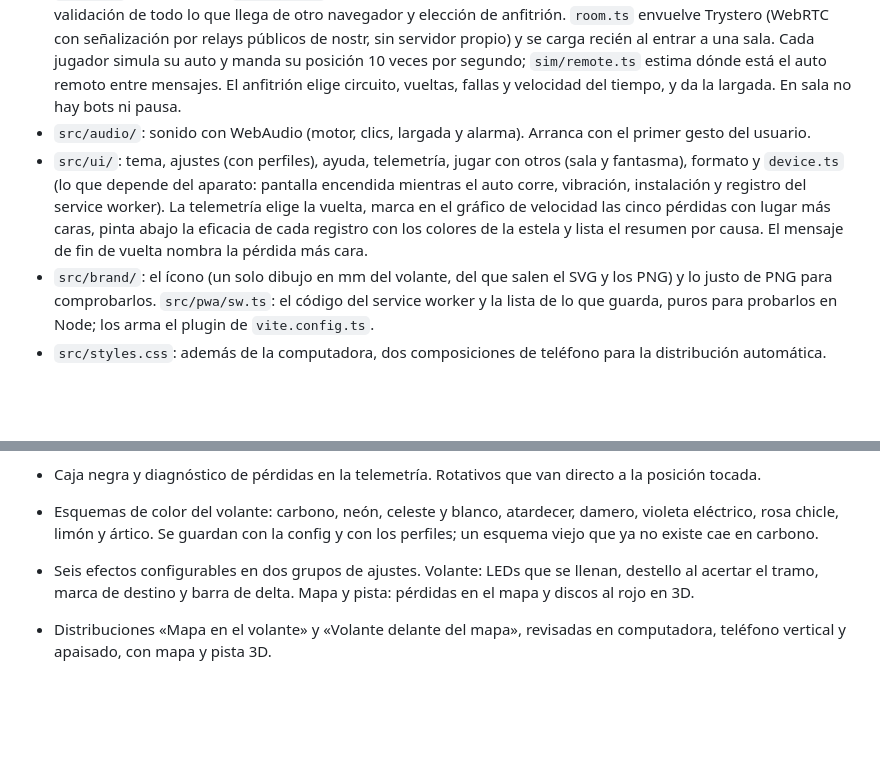
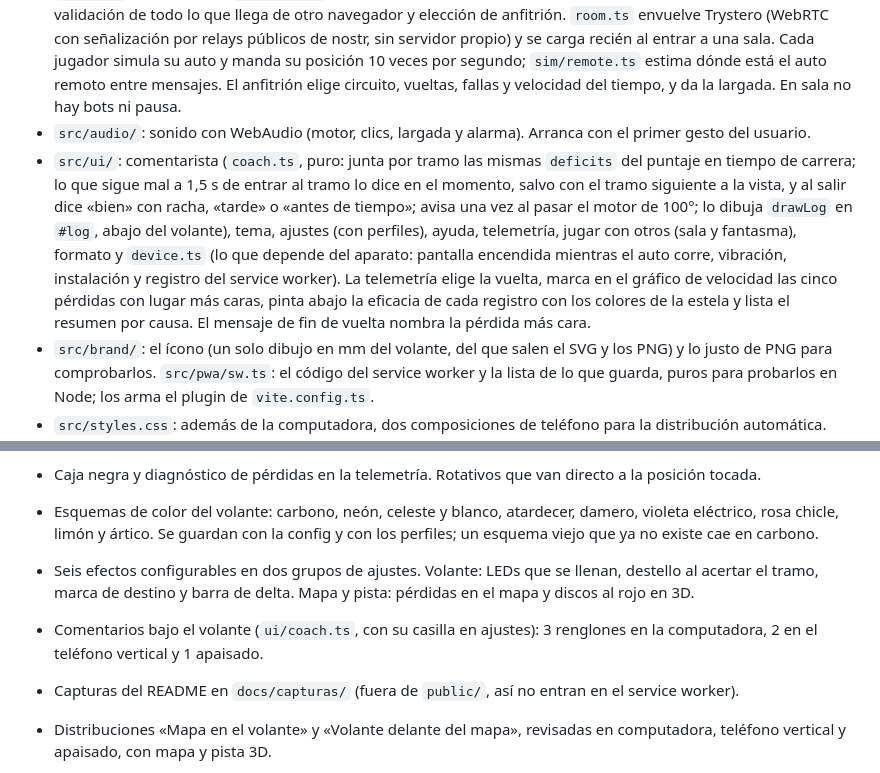
Before and after one commit to AgustinDipolito/f1-console, a Markdown page: CLAUDE.md, 2 parts joined by grey strips. Drawn GitHub-style; blank space fills up the shorter version.

```diff
--- a/CLAUDE.md
+++ b/CLAUDE.md
@@ -26,7 +26,7 @@ Typecheck, tests y calibración en verde. Verificado en el navegador: consola, m
 - `src/trackview/`: mapa 2D del circuito con los autos, las zonas de frenada, la estela de eficacia y el fantasma. Con `setFollow` sigue a tu auto con el sentido de marcha hacia arriba (200 m de pista entre el auto y el borde de arriba) y pinta el trazado en cada cuadro en vez de usar la capa guardada; la pista 3D corre la cámara con `setAnchor` para dejar el auto en el mismo lugar. `track3d.ts`: la pista en 3D con el mismo `InkRenderer` y cámara que sigue al jugador. Tu auto va en azul y cada auto lleva una etiqueta proyectada (Vos, Bot 1…). El mapa marca con rombos numerados las pérdidas de la última vuelta (las mismas de la telemetría). En 3D, las ruedas de cada auto se ponen al rojo según su desaceleración medida en tiempo de carrera, sobre `PHYS.A_BRK`.
 - `src/net/`: multijugador. `protocol.ts` es puro (corre en Node): código del fantasma compartido, códigos de sala, validación de todo lo que llega de otro navegador y elección de anfitrión. `room.ts` envuelve Trystero (WebRTC con señalización por relays públicos de nostr, sin servidor propio) y se carga recién al entrar a una sala. Cada jugador simula su auto y manda su posición 10 veces por segundo; `sim/remote.ts` estima dónde está el auto remoto entre mensajes. El anfitrión elige circuito, vueltas, fallas y velocidad del tiempo, y da la largada. En sala no hay bots ni pausa.
 - `src/audio/`: sonido con WebAudio (motor, clics, largada y alarma). Arranca con el primer gesto del usuario.
-- `src/ui/`: tema, ajustes (con perfiles), ayuda, telemetría, jugar con otros (sala y fantasma), formato y `device.ts` (lo que depende del aparato: pantalla encendida mientras el auto corre, vibración, instalación y registro del service worker). La telemetría elige la vuelta, marca en el gráfico de velocidad las cinco pérdidas con lugar más caras, pinta abajo la eficacia de cada registro con los colores de la estela y lista el resumen por causa. El mensaje de fin de vuelta nombra la pérdida más cara.
+- `src/ui/`: comentarista (`coach.ts`, puro: junta por tramo las mismas `deficits` del puntaje en tiempo de carrera; lo que sigue mal a 1,5 s de entrar al tramo lo dice en el momento, salvo con el tramo siguiente a la vista, y al salir dice «bien» con racha, «tarde» o «antes de tiempo»; avisa una vez al pasar el motor de 100°; lo dibuja `drawLog` en `#log`, abajo del volante), tema, ajustes (con perfiles), ayuda, telemetría, jugar con otros (sala y fantasma), formato y `device.ts` (lo que depende del aparato: pantalla encendida mientras el auto corre, vibración, instalación y registro del service worker). La telemetría elige la vuelta, marca en el gráfico de velocidad las cinco pérdidas con lugar más caras, pinta abajo la eficacia de cada registro con los colores de la estela y lista el resumen por causa. El mensaje de fin de vuelta nombra la pérdida más cara.
 - `src/brand/`: el ícono (un solo dibujo en mm del volante, del que salen el SVG y los PNG) y lo justo de PNG para comprobarlos. `src/pwa/sw.ts`: el código del service worker y la lista de lo que guarda, puros para probarlos en Node; los arma el plugin de `vite.config.ts`.
 - `src/styles.css`: además de la computadora, dos composiciones de teléfono para la distribución automática. Vertical (menos de 600 px de ancho): cabecera en dos renglones (circuito, Largar y Pausa; las cuatro acciones con ícono y nombre corto), mapa arriba con lo que sobre y consola abajo con la proporción del frente hasta las empuñaduras (282 × 204 mm). Apaisado (menos de 500 de alto): un renglón de controles y lado a lado. En las dos, sin desplazar, sin marco en los paneles (en el teléfono, en todas las distribuciones), la lectura de la consola sobre el lienzo y la vista 3D se elige en ajustes. Los diálogos son hojas desde abajo con los botones fijos al pie. En pantalla táctil: 44 px de toque y 16 px en los campos. Dos distribuciones más, que se eligen en ajustes: «Mapa en el volante» (`screen`: el panel del mapa queda `display: contents`, la caja del mapa pasa adentro de la consola y va sobre la pantalla del volante, con las lecturas en el HUD) y «Volante delante del mapa» (`cockpit`: los dos paneles en la misma celda, el volante sin fondo tapa los dos tercios de abajo y el mapa sigue a tu auto al 22 % de arriba; en el teléfono apaisado el volante tapa la mitad derecha y el auto va a la izquierda, `cockpitAt` en main).
 - `src/main.ts`: une todo y corre el loop. La cabecera del mapa dice el circuito y el renglón de la carrera va aparte, en dos renglones fijos (vuelta, puesto y deltas; tiempos y velocidad). Jugando solo, la carrera se pausa al ocultarse la página. Carga aparte (`import()`) el volante 3D con three, la pista 3D, la sala y los cuatro diálogos. three arranca a bajar enseguida, pero el mapa y la cabecera no lo esperan.
@@ -69,6 +69,8 @@ Hecho (octubre de 2026)
 - Caja negra y diagnóstico de pérdidas en la telemetría. Rotativos que van directo a la posición tocada.
 - Esquemas de color del volante: carbono, neón, celeste y blanco, atardecer, damero, violeta eléctrico, rosa chicle, limón y ártico. Se guardan con la config y con los perfiles; un esquema viejo que ya no existe cae en carbono.
 - Seis efectos configurables en dos grupos de ajustes. Volante: LEDs que se llenan, destello al acertar el tramo, marca de destino y barra de delta. Mapa y pista: pérdidas en el mapa y discos al rojo en 3D.
+- Comentarios bajo el volante (`ui/coach.ts`, con su casilla en ajustes): 3 renglones en la computadora, 2 en el teléfono vertical y 1 apaisado.
+- Capturas del README en `docs/capturas/` (fuera de `public/`, así no entran en el service worker).
 - Distribuciones «Mapa en el volante» y «Volante delante del mapa», revisadas en computadora, teléfono vertical y apaisado, con mapa y pista 3D.
 - Teléfono y versión instalable. Pantalla de juego sin desplazar en vertical y apaisado, volante encuadrado hasta las empuñaduras (1,2 veces más grande), 44 px de toque, diálogos como hojas con los botones al pie, alto visible real (`dvh`) y zonas seguras. Delta y posición en su propio renglón. Pausa al ocultar la página, pantalla encendida mientras el auto corre, vibración al tocar un control y al saltar un fusible, audio con el primer toque y compartir links con la hoja del sistema. Manifiesto, ícono de un solo dibujo y service worker: abre sin conexión. Se instala desde el aviso del navegador o desde ajustes. Lo revisa `npm run check:mobile`.
 
```
Also changed, not shown: README.md (+24 -0 lines), docs/capturas/cockpit-pc.png (added), docs/capturas/cockpit-tel.png (added), docs/capturas/screen-pc.png (added), docs/capturas/screen-tel.png (added).
